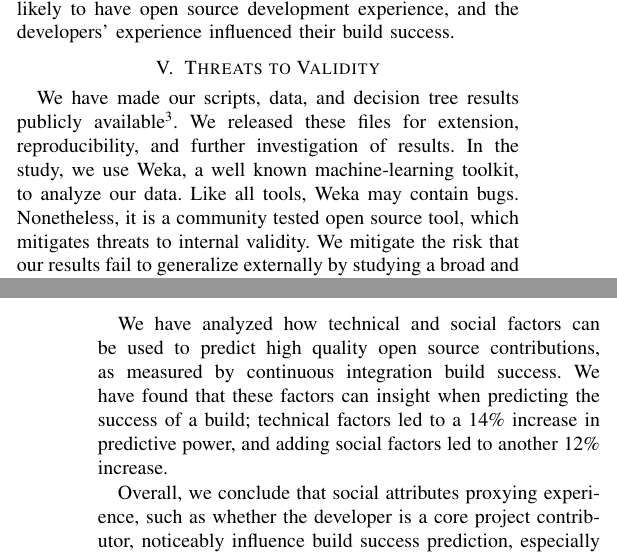
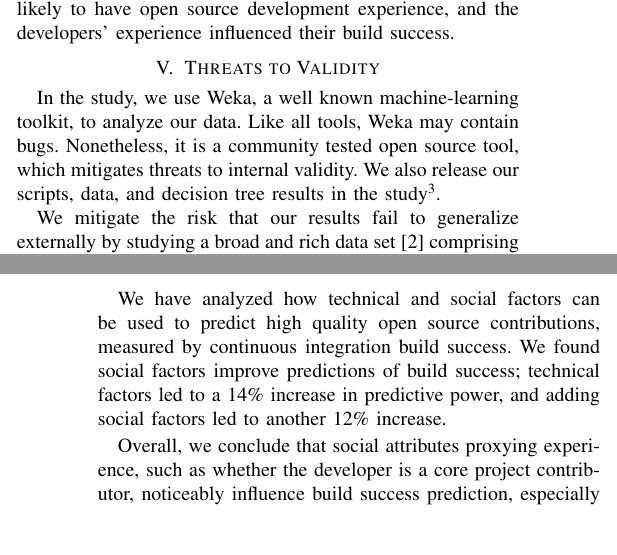
Before and after one commit to mausotog/MSRChallenge2017, a LaTeX paper (Paper/MSRChallenge2017.tex): two parts of the columns of pages 3 and 4 of 4, joined at a grey line, cut so that both start at the same text, the shorter picture padded with empty space. Compiled offline with pdfLaTeX.

Commit message:
revisions to the threats to validity and other minor updates

```diff
--- a/Paper/MSRChallenge2017.tex
+++ b/Paper/MSRChallenge2017.tex
@@ -835,15 +835,13 @@ influenced their build success.
 \label{sec-threats}
 
 %\paragraph{Internal validity}
-We have made our scripts, data, and decision tree results publicly
-available\footnote{https://goo.gl/CqTX44}.
-We released these files for
-extension, reproducibility, and further investigation of results.
 In the study, we use Weka, a well known machine-learning toolkit,
 to analyze our data.
 Like all tools, Weka may contain bugs.
 Nonetheless, it is a community tested open source tool, which mitigates threats to
-internal validity.
+internal validity. We also release our scripts, data, and decision tree
+results in the study\footnote{https://goo.gl/CqTX44}.
+
 We mitigate the risk that our results fail to
 %\paragraph{External validity}
 generalize externally by studying a broad and rich
@@ -895,11 +893,10 @@ attributes and continuous integration success.
 \section{Conclusion}
 
 We have analyzed how technical and social factors can be used to
-predict high quality open source contributions, as measured by continuous
-integration build success.  We have found that these factors can
-insight when predicting the success of a build; technical factors led
-to a 14\% increase in predictive power, and adding social factors led to another
-12\% increase.
+predict high quality open source contributions, measured by continuous
+integration build success.  We found social factors improve predictions of build
+success; technical factors led to a 14\% increase in predictive power, and
+adding social factors led to another 12\% increase.
 
 Overall, we conclude that social attributes proxying experience, such as whether
 the developer is a core project contributor,
```
Also changed, not shown: Paper/MSRChallenge2017.tex (7 more changed lines).
